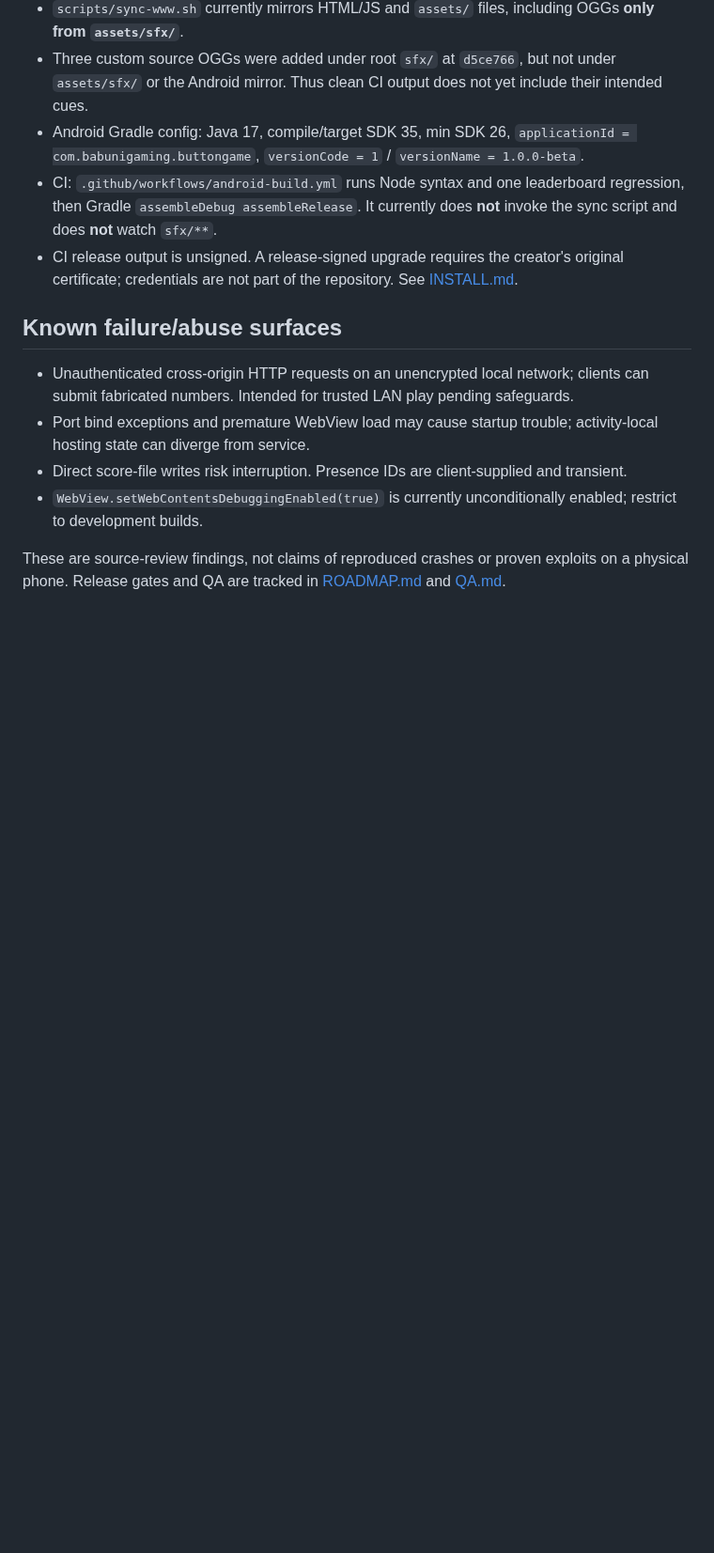
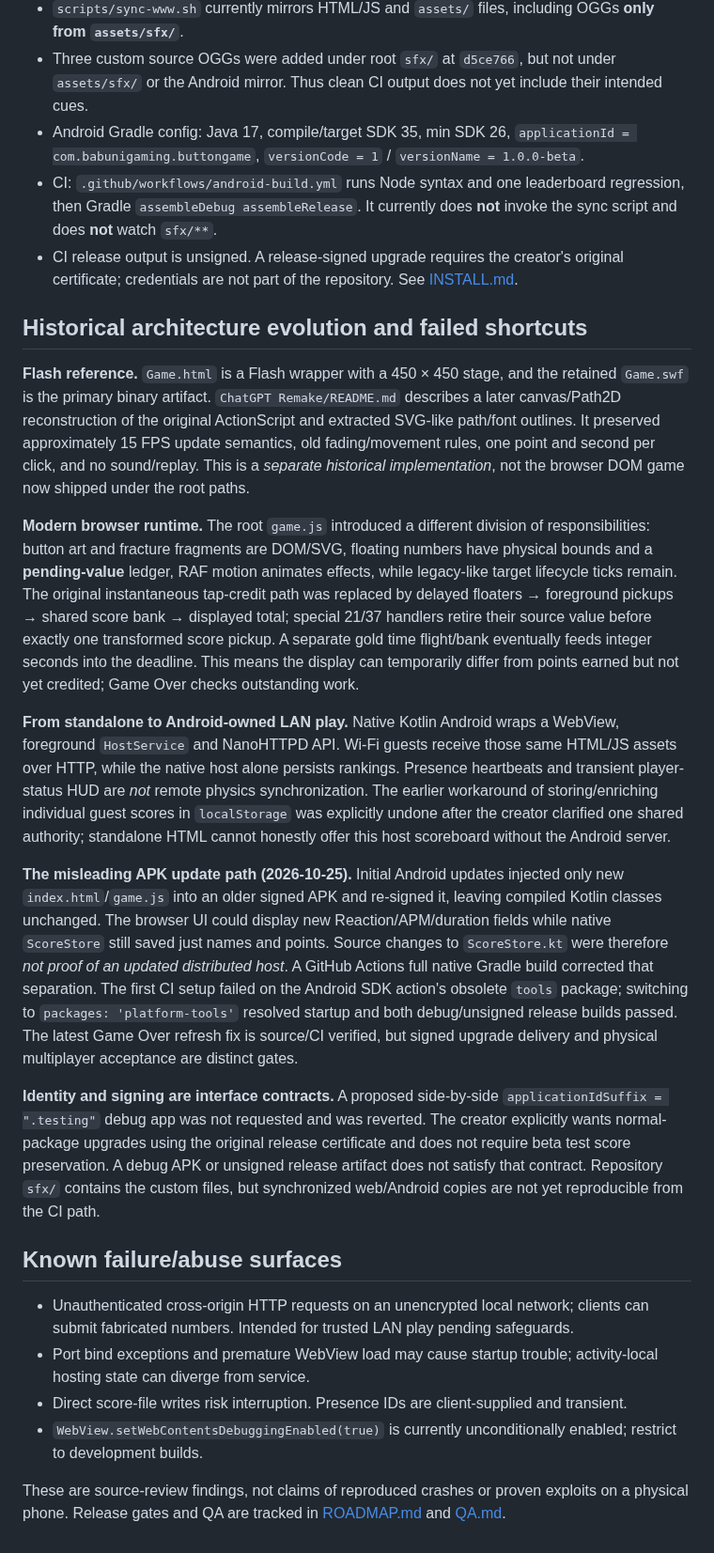
Before and after one commit to Morkahja/ButtonGame, a Markdown page: docs/ARCHITECTURE.md, the part around the change. Shown at 94% size. Rendered like a GitHub page; blank space fills up the shorter version.

Commit message:
Preserve superseded creative choices and architecture evolution without changing implementation

```diff
--- a/docs/ARCHITECTURE.md
+++ b/docs/ARCHITECTURE.md
@@ -63,6 +63,18 @@ The 60-second `deadline` starts on the first tap. State updates include target/f
 - CI: `.github/workflows/android-build.yml` runs Node syntax and one leaderboard regression, then Gradle `assembleDebug assembleRelease`. It currently does **not** invoke the sync script and does **not** watch `sfx/**`.
 - CI release output is unsigned. A release-signed upgrade requires the creator's original certificate; credentials are not part of the repository. See [INSTALL.md](../INSTALL.md).
 
+## Historical architecture evolution and failed shortcuts
+
+**Flash reference.** `Game.html` is a Flash wrapper with a 450 × 450 stage, and the retained `Game.swf` is the primary binary artifact. `ChatGPT Remake/README.md` describes a later canvas/Path2D reconstruction of the original ActionScript and extracted SVG-like path/font outlines. It preserved approximately 15 FPS update semantics, old fading/movement rules, one point and second per click, and no sound/replay. This is a *separate historical implementation*, not the browser DOM game now shipped under the root paths.
+
+**Modern browser runtime.** The root `game.js` introduced a different division of responsibilities: button art and fracture fragments are DOM/SVG, floating numbers have physical bounds and a **pending-value** ledger, RAF motion animates effects, while legacy-like target lifecycle ticks remain. The original instantaneous tap-credit path was replaced by delayed floaters → foreground pickups → shared score bank → displayed total; special 21/37 handlers retire their source value before exactly one transformed score pickup. A separate gold time flight/bank eventually feeds integer seconds into the deadline. This means the display can temporarily differ from points earned but not yet credited; Game Over checks outstanding work.
+
+**From standalone to Android-owned LAN play.** Native Kotlin Android wraps a WebView, foreground `HostService` and NanoHTTPD API. Wi-Fi guests receive those same HTML/JS assets over HTTP, while the native host alone persists rankings. Presence heartbeats and transient player-status HUD are *not* remote physics synchronization. The earlier workaround of storing/enriching individual guest scores in `localStorage` was explicitly undone after the creator clarified one shared authority; standalone HTML cannot honestly offer this host scoreboard without the Android server.
+
+**The misleading APK update path (2026-10-25).** Initial Android updates injected only new `index.html`/`game.js` into an older signed APK and re-signed it, leaving compiled Kotlin classes unchanged. The browser UI could display new Reaction/APM/duration fields while native `ScoreStore` still saved just names and points. Source changes to `ScoreStore.kt` were therefore *not proof of an updated distributed host*. A GitHub Actions full native Gradle build corrected that separation. The first CI setup failed on the Android SDK action's obsolete `tools` package; switching to `packages: 'platform-tools'` resolved startup and both debug/unsigned release builds passed. The latest Game Over refresh fix is source/CI verified, but signed upgrade delivery and physical multiplayer acceptance are distinct gates.
+
+**Identity and signing are interface contracts.** A proposed side-by-side `applicationIdSuffix = ".testing"` debug app was not requested and was reverted. The creator explicitly wants normal-package upgrades using the original release certificate and does not require beta test score preservation. A debug APK or unsigned release artifact does not satisfy that contract. Repository `sfx/` contains the custom files, but synchronized web/Android copies are not yet reproducible from the CI path.
+
 ## Known failure/abuse surfaces
 
 - Unauthenticated cross-origin HTTP requests on an unencrypted local network; clients can submit fabricated numbers. Intended for trusted LAN play pending safeguards.
```
